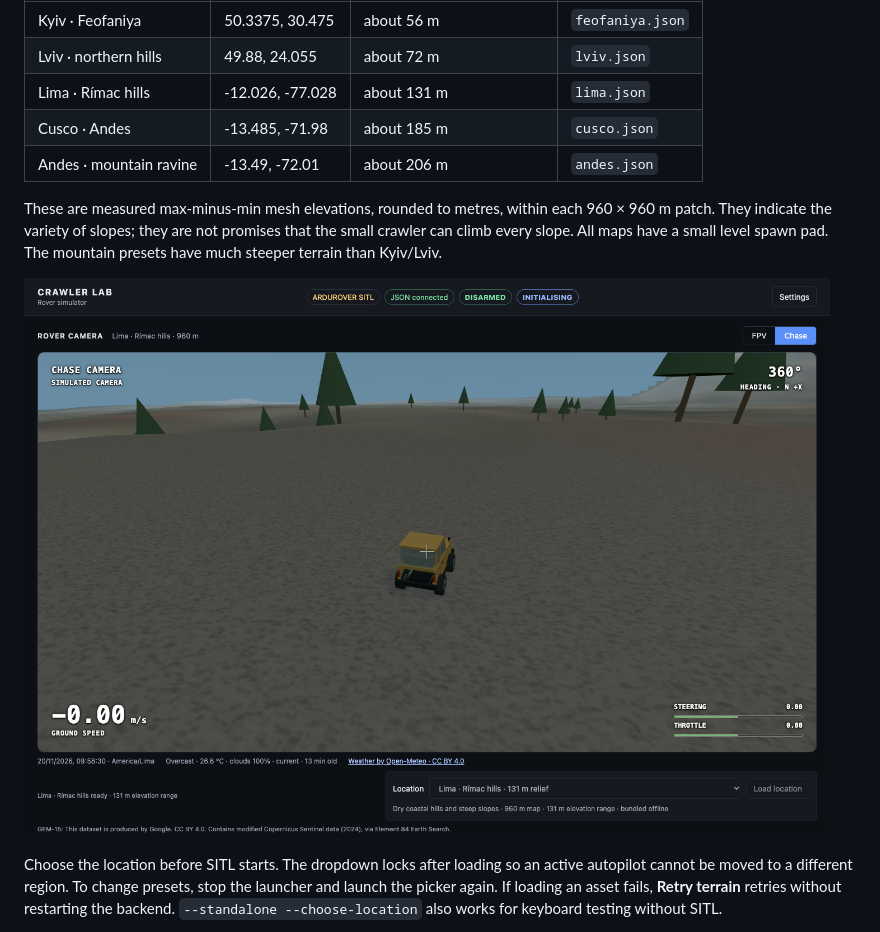
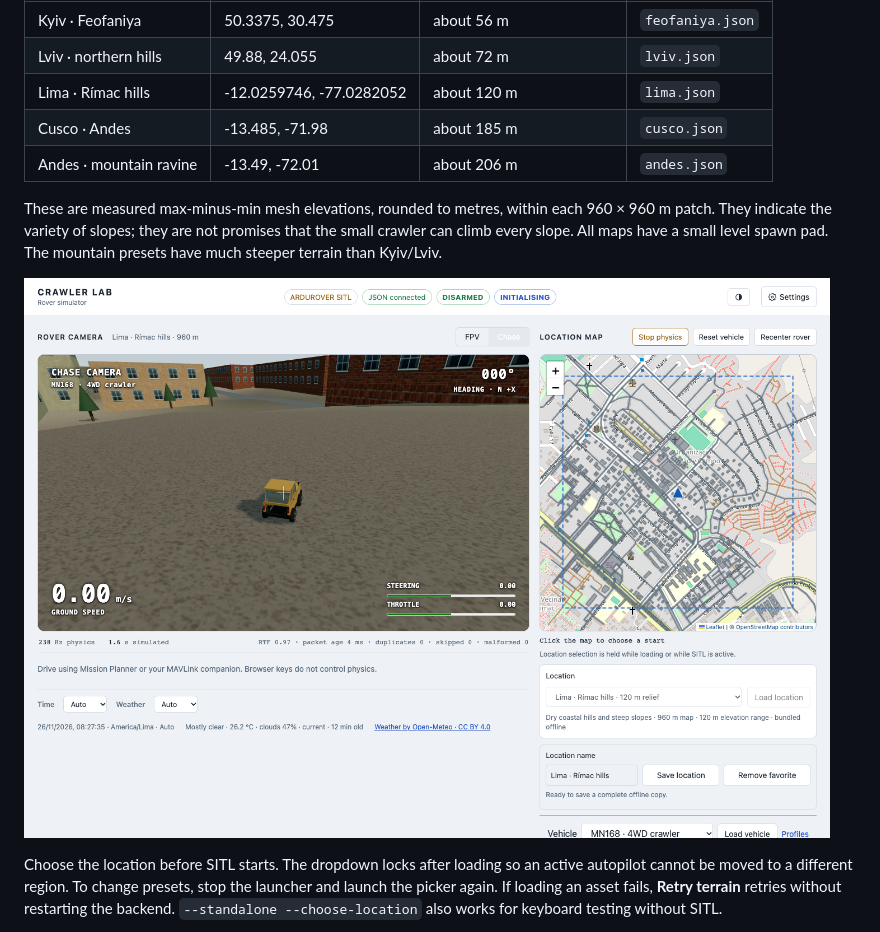
Before and after one commit to Akceptor/rover-sim, a Markdown page: docs/locations.md, the part around the change. GitHub-like rendering; pictures changed too: docs/locations.png.

```diff
--- a/docs/locations.md
+++ b/docs/locations.md
@@ -42,7 +42,7 @@ is bundled with every preset.
 | --- | --- | --- | --- |
 | Kyiv · Feofaniya | 50.3375, 30.475 | about 56 m | `feofaniya.json` |
 | Lviv · northern hills | 49.88, 24.055 | about 72 m | `lviv.json` |
-| Lima · Rímac hills | -12.026, -77.028 | about 131 m | `lima.json` |
+| Lima · Rímac hills | -12.0259746, -77.0282052 | about 120 m | `lima.json` |
 | Cusco · Andes | -13.485, -71.98 | about 185 m | `cusco.json` |
 | Andes · mountain ravine | -13.49, -72.01 | about 206 m | `andes.json` |
 
```
Also changed, not shown: assets/osm/README.md (+7 -5 lines), docs/osm.md (+3 -4 lines), 8 other files.
